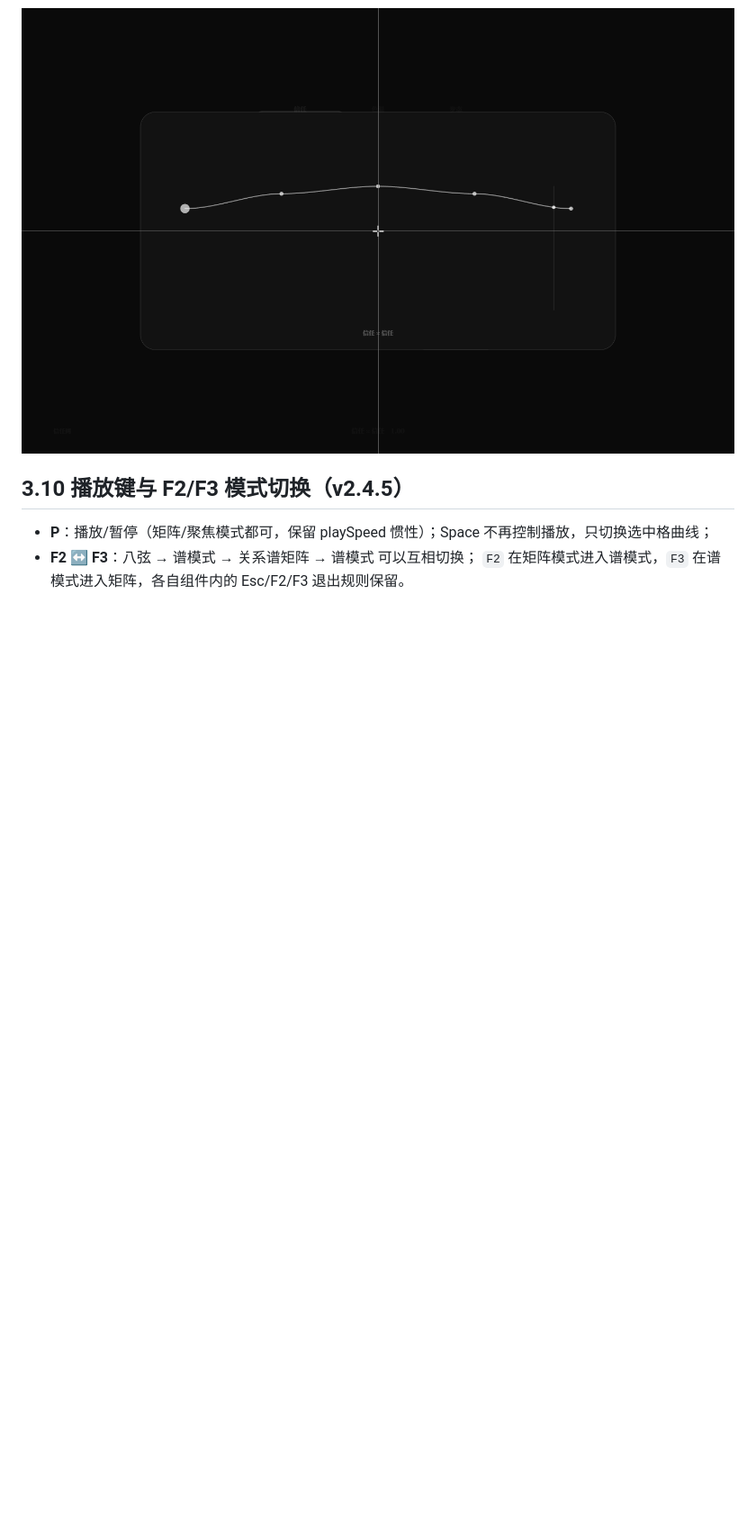
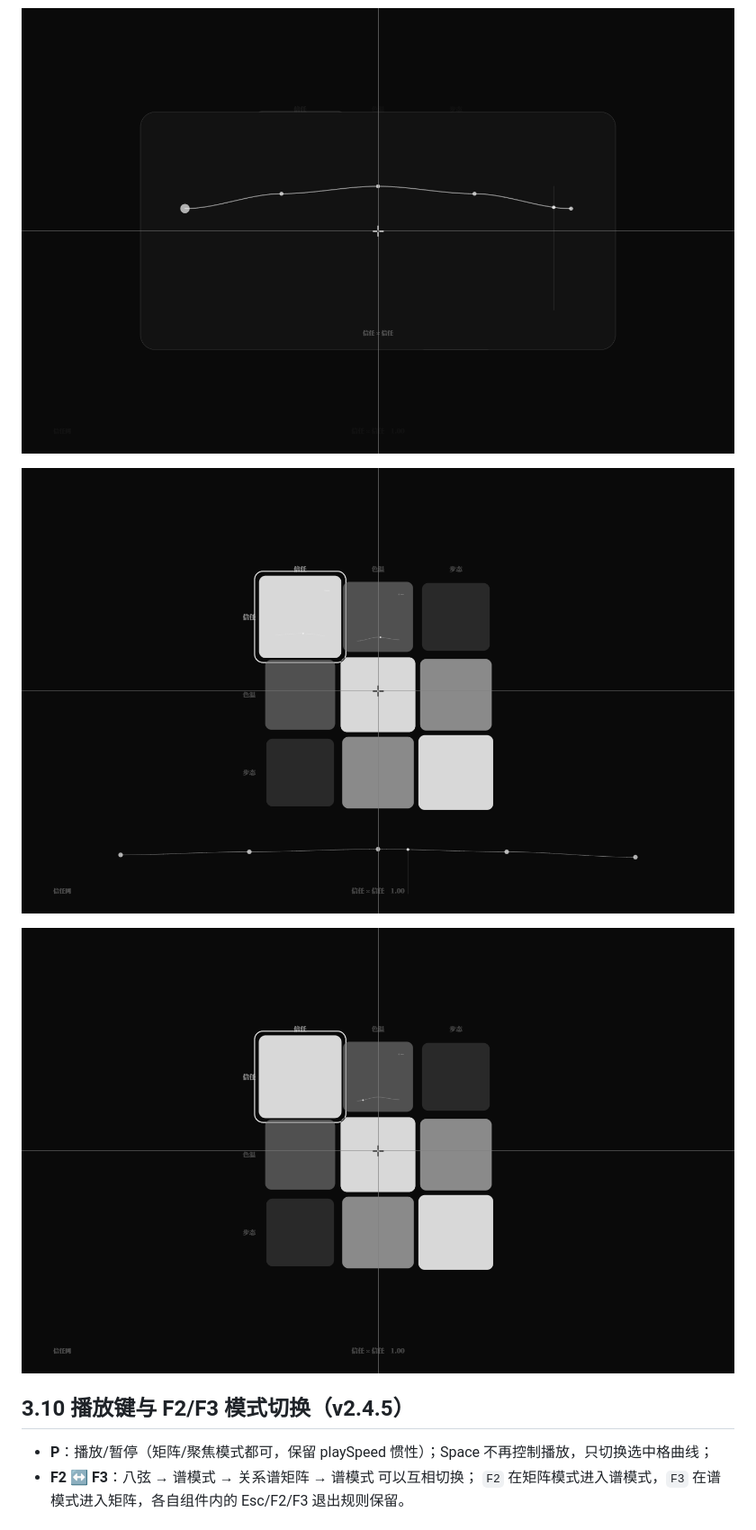
Before and after one commit to ColFumice/neurou, a Markdown page: docs/27-关系谱驱动世界.md, the part around one of its changes. Shown at 90% size. Drawn GitHub-style; pictures changed too: docs/assets/27-shift-space-removed.png (added), docs/assets/27-space-close-focus.png (added); blank space fills up the shorter version.

Commit message:
调律台 v2.4.7：Space 只开关聚焦不删曲线；Shift+Space 显式移除

```diff
--- a/docs/27-关系谱驱动世界.md
+++ b/docs/27-关系谱驱动世界.md
@@ -128,6 +129,10 @@
 
 ![有曲线格长按只聚焦不删除](assets/27-space-longpress-existing.png)
 
+![Space 关闭聚焦但曲线保留](assets/27-space-close-focus.png)
+
+![Shift+Space 显式移除曲线](assets/27-shift-space-removed.png)
+
 ## 3.10 播放键与 F2/F3 模式切换（v2.4.5）
 
 - **P**：播放/暂停（矩阵/聚焦模式都可，保留 playSpeed 惯性）；Space 不再控制播放，只切换选中格曲线；
```
Also changed, not shown: other parts of docs/27-关系谱驱动世界.md (+4 -3 lines), README.md (+1 -1 lines), docs/07-八弦叠影.md (+1 -1 lines), 2 other files.
